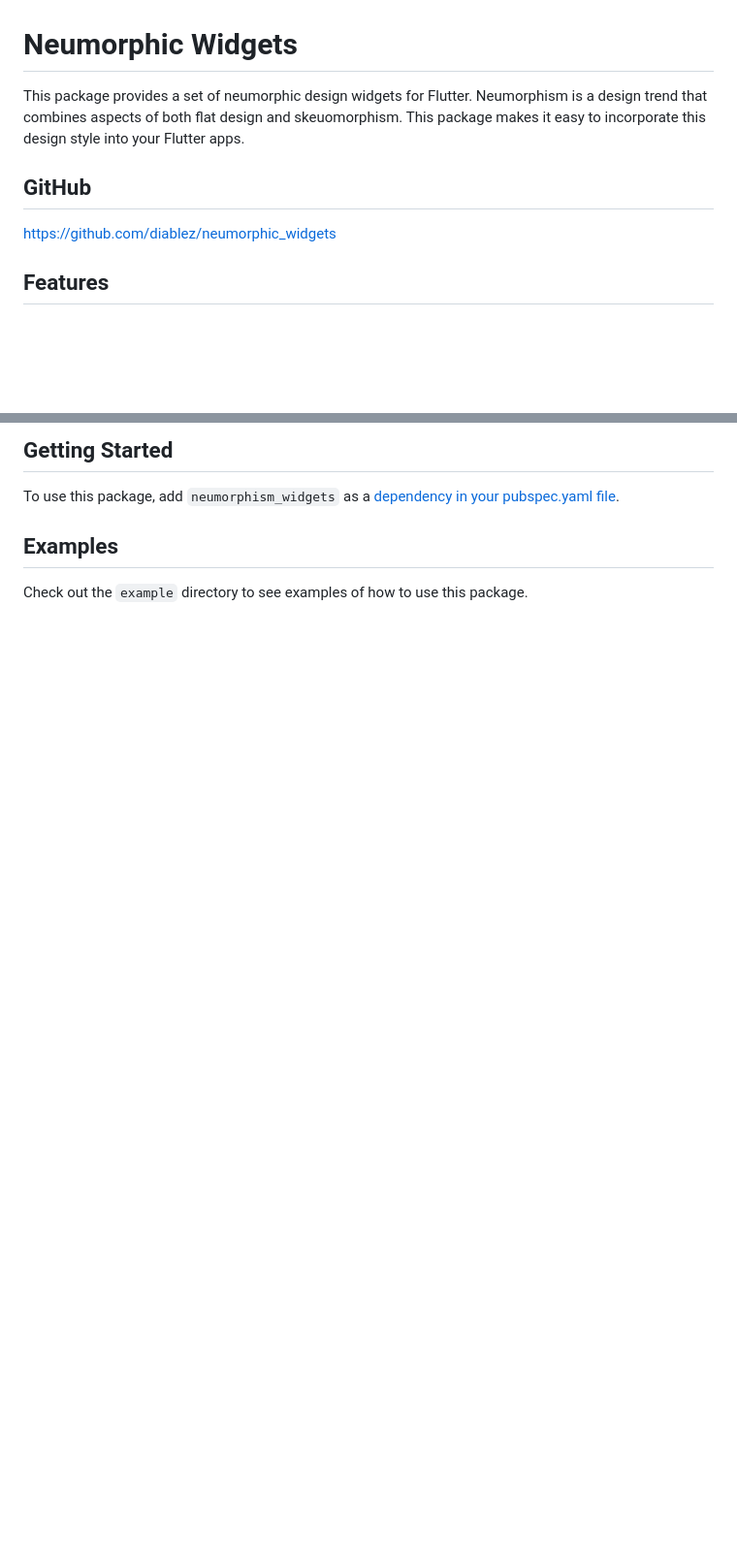
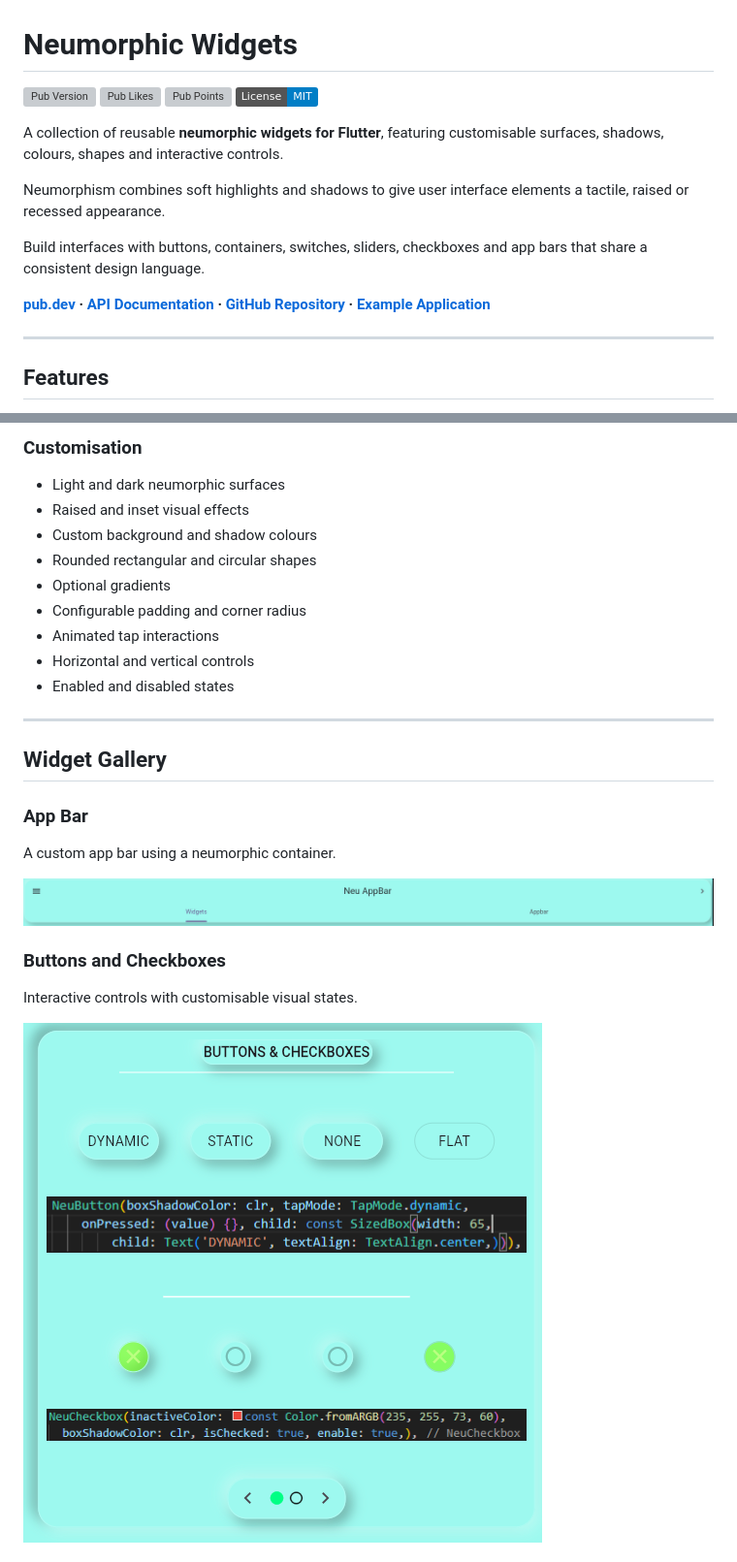
Before and after one commit to diablez/neumorphic_widgets, a Markdown page: README.md, 2 parts joined by grey strips. Shown at 97% size. GitHub-like rendering; badges without logos; blank space fills up the shorter version; grey boxes are pictures that could not be loaded.

```diff
--- a/README.md
+++ b/README.md
@@ -1,9 +1,19 @@
 # Neumorphic Widgets
 
-This package provides a set of neumorphic design widgets for Flutter. Neumorphism is a design trend that combines aspects of both flat design and skeuomorphism. This package makes it easy to incorporate this design style into your Flutter apps.
+[![Pub Version](https://img.shields.io/pub/v/neumorphism_widgets)](https://pub.dev/packages/neumorphism_widgets)
+[![Pub Likes](https://img.shields.io/pub/likes/neumorphism_widgets)](https://pub.dev/packages/neumorphism_widgets)
+[![Pub Points](https://img.shields.io/pub/points/neumorphism_widgets)](https://pub.dev/packages/neumorphism_widgets/score)
+[![License: MIT](https://img.shields.io/badge/License-MIT-blue.svg)](LICENSE)
 
-## GitHub
-https://github.com/diablez/neumorphic_widgets
+A collection of reusable **neumorphic widgets for Flutter**, featuring customisable surfaces, shadows, colours, shapes and interactive controls.
+
+Neumorphism combines soft highlights and shadows to give user interface elements a tactile, raised or recessed appearance.
+
+Build interfaces with buttons, containers, switches, sliders, checkboxes and app bars that share a consistent design language.
+
+**[pub.dev](https://pub.dev/packages/neumorphism_widgets) · [API Documentation](https://pub.dev/documentation/neumorphism_widgets/latest/) · [GitHub Repository](https://github.com/diablez/neumorphic_widgets) · [Example Application](https://github.com/diablez/neumorphic_widgets/tree/main/example)**
+
+---
 
 ## Features
 
@@ -21,8 +28,29 @@ https://github.com/diablez/neumorphic_widgets
 
-## Getting Started
+### Customisation
 
-To use this package, add `neumorphism_widgets` as a [dependency in your pubspec.yaml file](https://flutter.dev/docs/development/packages-and-plugins/using-packages).
+- Light and dark neumorphic surfaces
+- Raised and inset visual effects
+- Custom background and shadow colours
+- Rounded rectangular and circular shapes
+- Optional gradients
+- Configurable padding and corner radius
+- Animated tap interactions
+- Horizontal and vertical controls
+- Enabled and disabled states
 
-## Examples
+---
 
-Check out the `example` directory to see examples of how to use this package.
+## Widget Gallery
+
+### App Bar
+
+A custom app bar using a neumorphic container.
+
+![NeuAppBar preview](https://raw.githubusercontent.com/diablez/neumorphic_widgets/main/assets/appbar.png)
+
+### Buttons and Checkboxes
+
+Interactive controls with customisable visual states.
+
+![NeuButton and NeuCheckbox preview](https://raw.githubusercontent.com/diablez/neumorphic_widgets/main/assets/buttons.png)
+
```
Also changed, not shown: other parts of README.md (+187 -59 lines).
